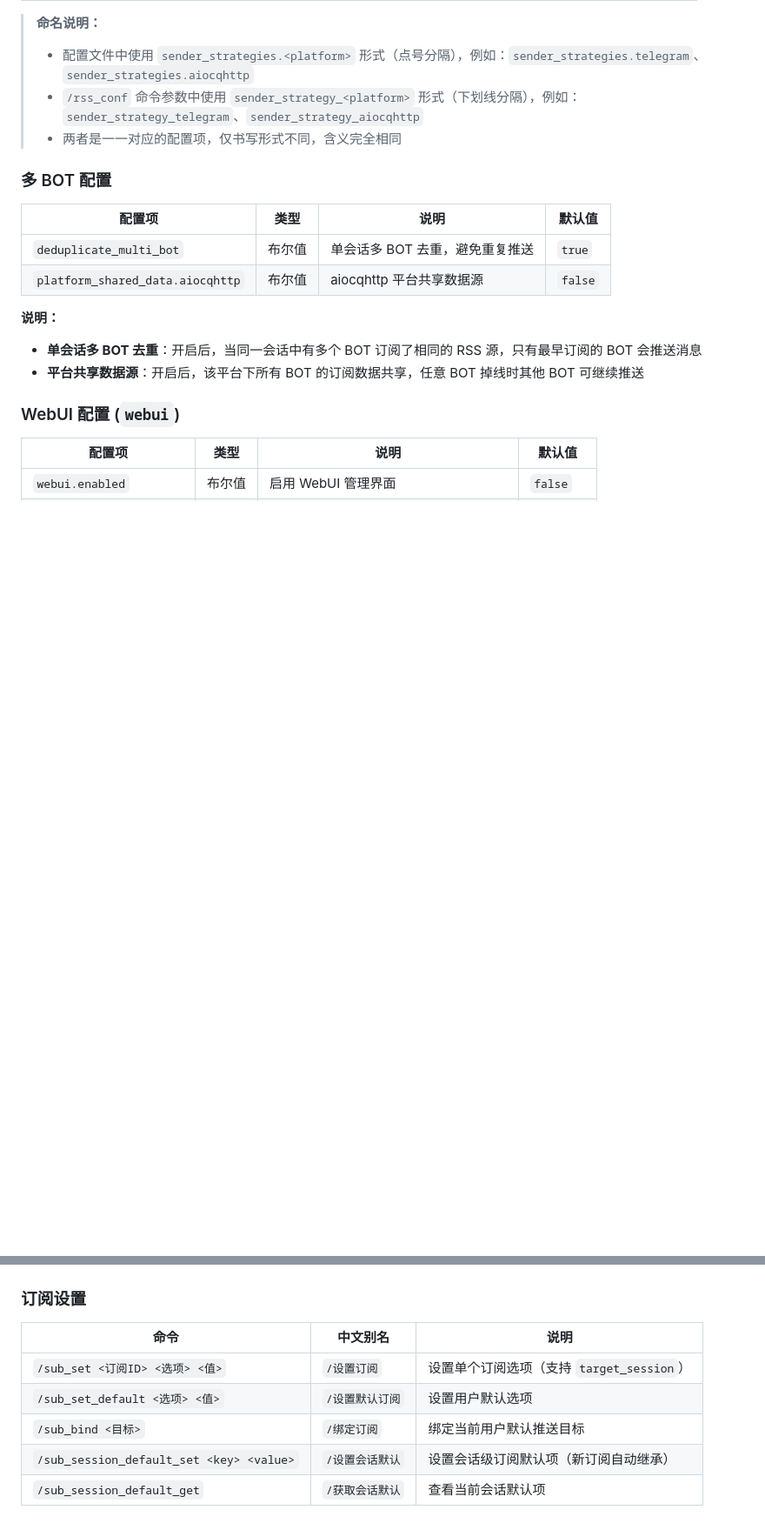
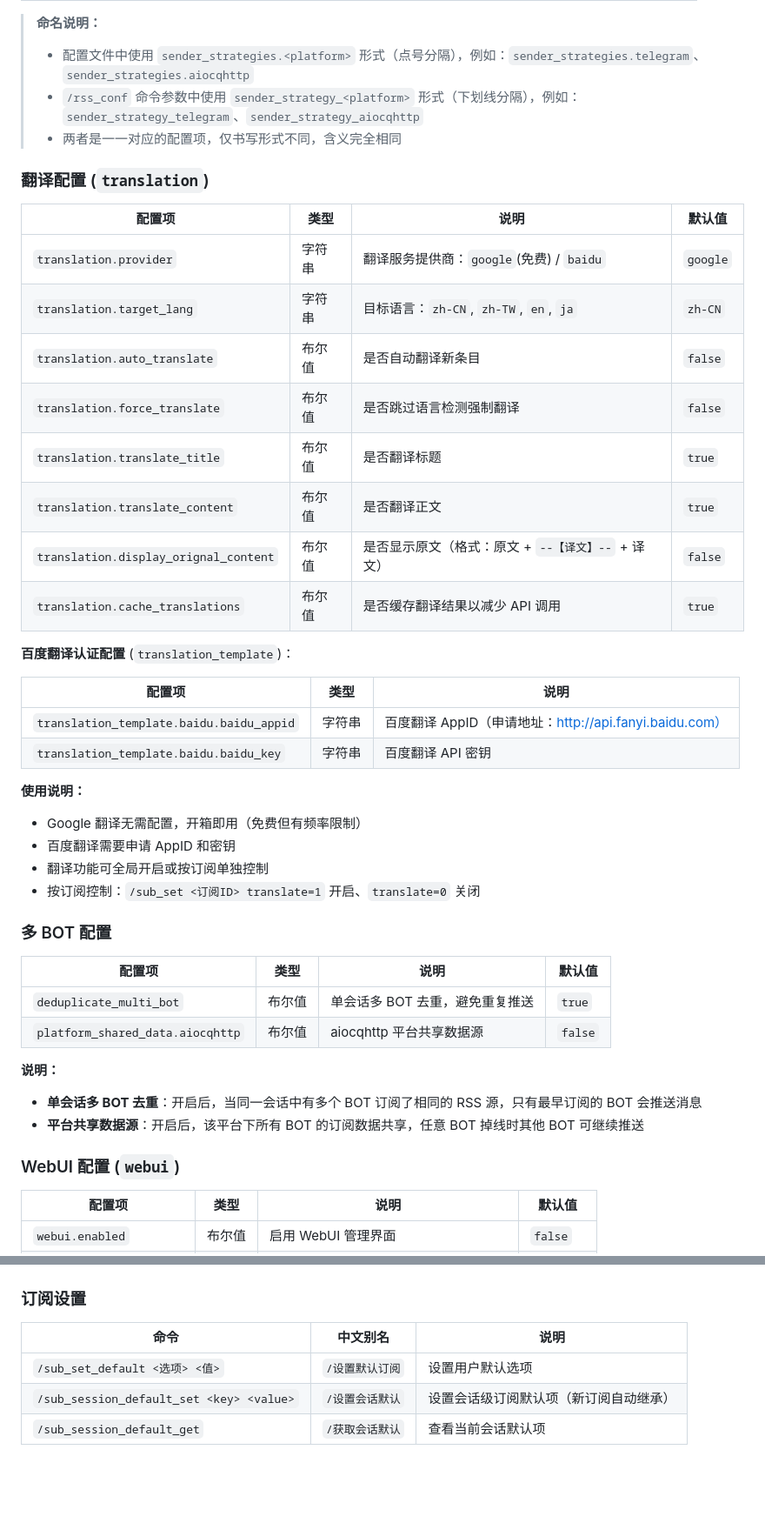
Before and after one commit to FlanChanXwO/astrbot_plugin_rsshub, a Markdown page: README.md, 2 parts joined by grey strips. Shown at 87% size. GitHub-like rendering; blank space fills up the shorter version.

Commit message:
docs: add automatic translation support for RSS content with Google and Baidu translation services and media convert to gif support

```diff
--- a/README.md
+++ b/README.md
@@ -163,6 +164,32 @@
 > - `/rss_conf` 命令参数中使用 `sender_strategy_<platform>` 形式（下划线分隔），例如：`sender_strategy_telegram`、`sender_strategy_aiocqhttp`
 > - 两者是一一对应的配置项，仅书写形式不同，含义完全相同
 
+### 翻译配置 (`translation`)
+
+| 配置项                          | 类型     | 说明                                              | 默认值       |
+|------------------------------|--------|-------------------------------------------------|------------|
+| `translation.provider`       | 字符串    | 翻译服务提供商：`google`(免费) / `baidu`                  | `google`   |
+| `translation.target_lang`    | 字符串    | 目标语言：`zh-CN`, `zh-TW`, `en`, `ja`                  | `zh-CN`    |
+| `translation.auto_translate` | 布尔值    | 是否自动翻译新条目                                      | `false`    |
+| `translation.force_translate`| 布尔值    | 是否跳过语言检测强制翻译                                  | `false`    |
+| `translation.translate_title`| 布尔值    | 是否翻译标题                                          | `true`     |
+| `translation.translate_content`| 布尔值  | 是否翻译正文                                          | `true`     |
+| `translation.display_orignal_content`| 布尔值 | 是否显示原文（格式：原文 + `--【译文】--` + 译文）         | `false`    |
+| `translation.cache_translations`| 布尔值 | 是否缓存翻译结果以减少 API 调用                           | `true`     |
+
+**百度翻译认证配置** (`translation_template`)：
+
+| 配置项                              | 类型   | 说明                    |
+|----------------------------------|------|-----------------------|
+| `translation_template.baidu.baidu_appid` | 字符串 | 百度翻译 AppID（申请地址：http://api.fanyi.baidu.com） |
+| `translation_template.baidu.baidu_key`   | 字符串 | 百度翻译 API 密钥          |
+
+**使用说明：**
+- Google 翻译无需配置，开箱即用（免费但有频率限制）
+- 百度翻译需要申请 AppID 和密钥
+- 翻译功能可全局开启或按订阅单独控制
+- 按订阅控制：`/sub_set <订阅ID> translate=1` 开启、`translate=0` 关闭
+
 ### 多 BOT 配置
 
 | 配置项                              | 类型  | 说明                 | 默认值     |
@@ -207,9 +234,7 @@
 
 | 命令 | 中文别名 | 说明 |
 |------|---------|------|
-| `/sub_set <订阅ID> <选项> <值>` | `/设置订阅` | 设置单个订阅选项（支持 `target_session`） |
 | `/sub_set_default <选项> <值>` | `/设置默认订阅` | 设置用户默认选项 |
-| `/sub_bind <目标>` | `/绑定订阅` | 绑定当前用户默认推送目标 |
 | `/sub_session_default_set <key> <value>` | `/设置会话默认` | 设置会话级订阅默认项（新订阅自动继承） |
 | `/sub_session_default_get` | `/获取会话默认` | 查看当前会话默认项 |
 
```
Also changed, not shown: other parts of README.md (+1 -1 lines), CHANGELOG.md (+33 -0 lines).
